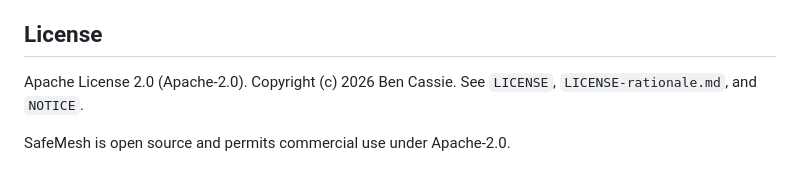
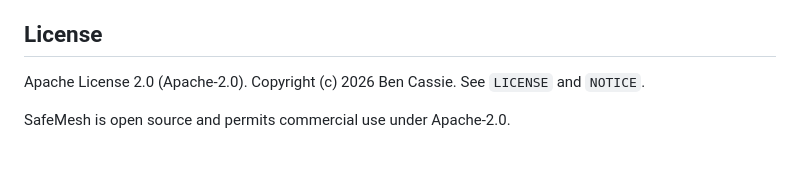
Before and after one commit to velvetmonkey/safemesh, a Markdown page: README.md, the part around the change. Drawn GitHub-style.

Commit message:
docs: remove dead license rationale reference (#26)
Co-authored-by: pointerdrop (gpt-6-astra) <pointerdrop@lanes.seal.invalid>
Co-authored-by: GPT Codex (gpt-6-astra) <codex@openai.com>

```diff
--- a/README.md
+++ b/README.md
@@ -140,6 +140,6 @@ SafeMesh v0 is flat-first. It does not cover references between objects, trees,
 
 ## License
 
-Apache License 2.0 (Apache-2.0). Copyright (c) 2026 Ben Cassie. See `LICENSE`, `LICENSE-rationale.md`, and `NOTICE`.
+Apache License 2.0 (Apache-2.0). Copyright (c) 2026 Ben Cassie. See `LICENSE` and `NOTICE`.
 
 SafeMesh is open source and permits commercial use under Apache-2.0.
```
